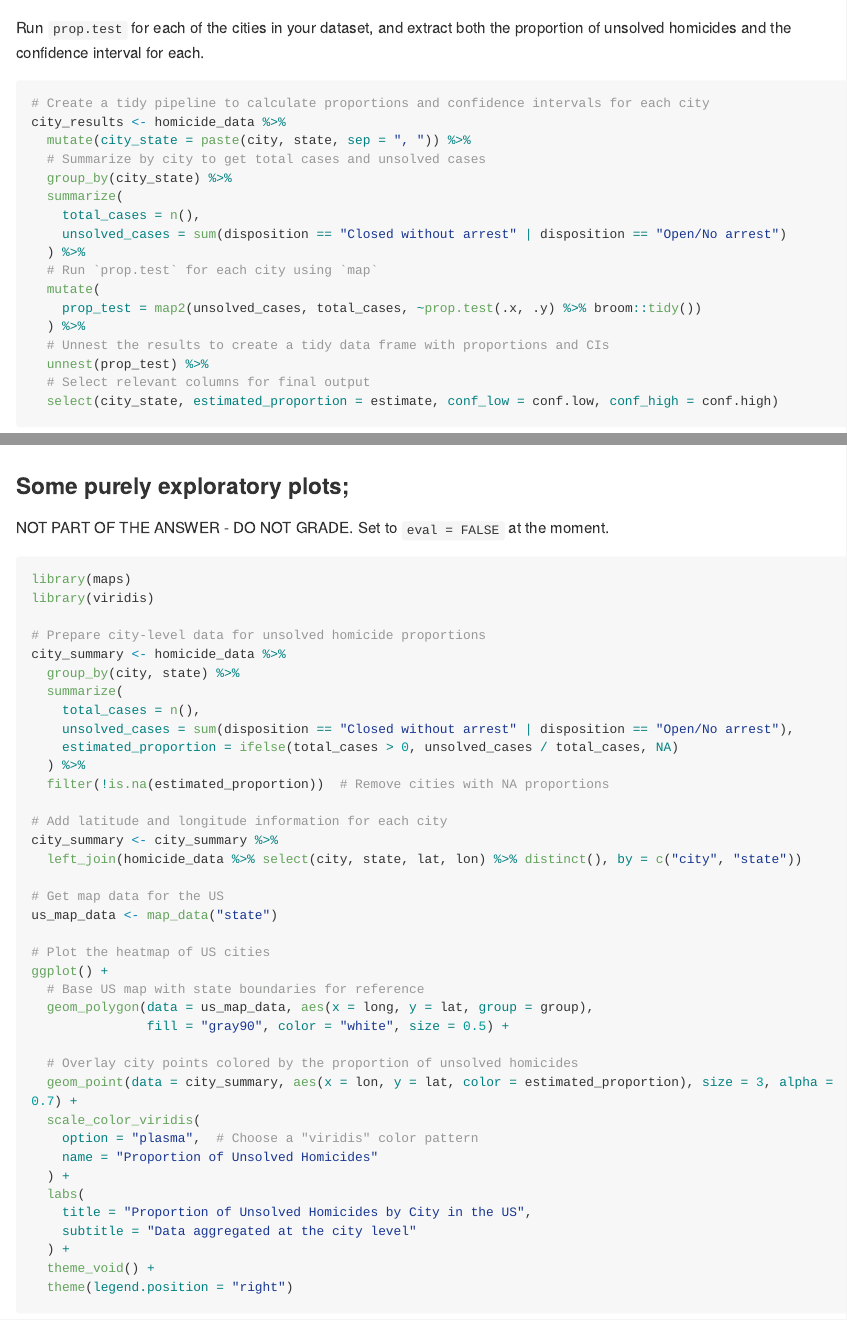
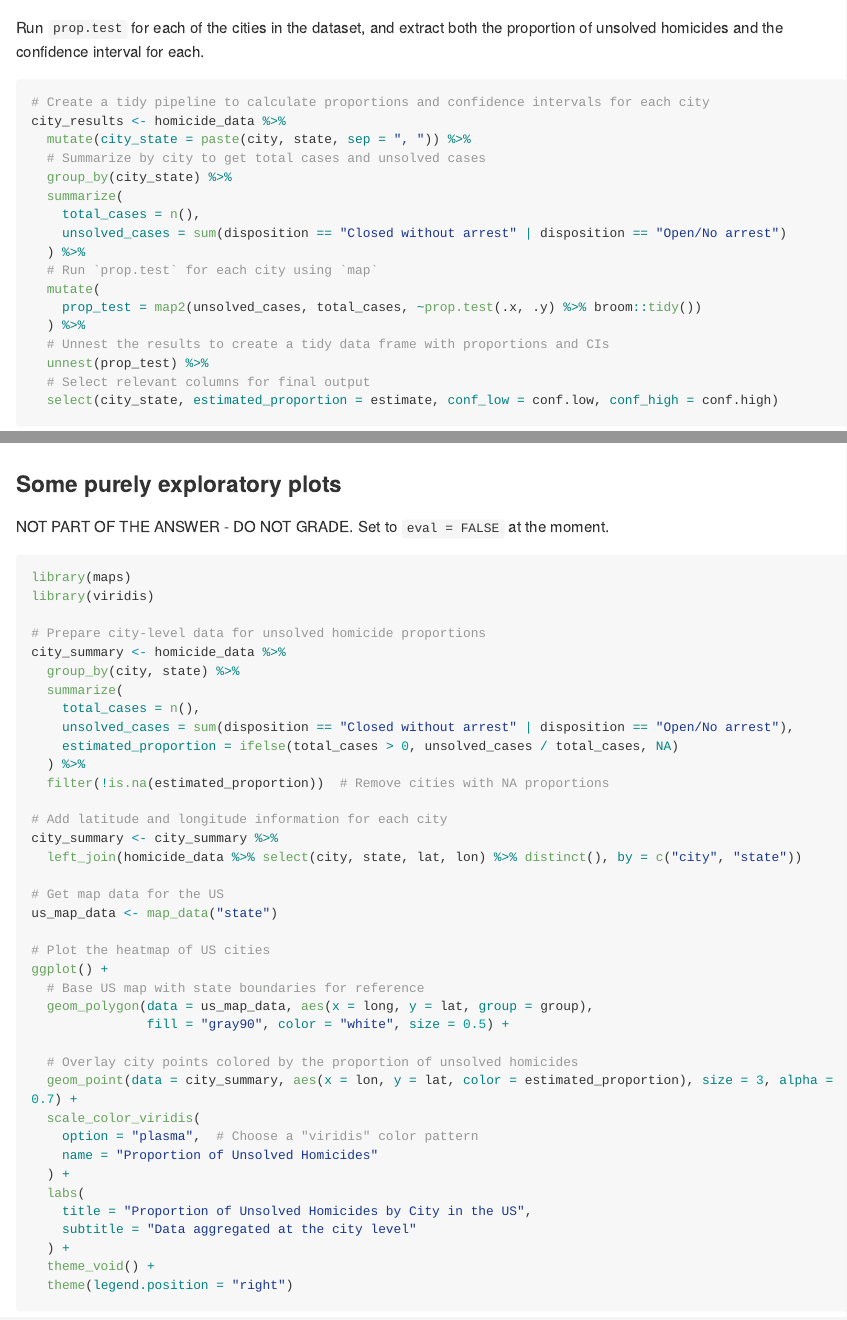
Before and after one commit to XiaoniXu/p8105_hw5_xx2485, an R Markdown document (p8105_hw5_xx2485.Rmd): the page in a window 1100 px wide, from 6510 px down before the commit and from 6180 px down after it, so that both start at the same text, and a second part further down, joined at a grey line. Rendered offline with R 4.5, knitr and Pandoc, with nearby package versions; code that draws random numbers runs with fixed seeds of ours; some code elsewhere in the file could not run offline; long lines of code are wrapped.

Commit message:
minor fixes pt 2

````diff
--- a/p8105_hw5_xx2485.Rmd
+++ b/p8105_hw5_xx2485.Rmd
@@ -257,7 +257,7 @@ conf_low
 conf_high
 ```
 
-Run `prop.test` for each of the cities in your dataset, and extract both the proportion of unsolved homicides and the confidence interval for each.
+Run `prop.test` for each of the cities in the dataset, and extract both the proportion of unsolved homicides and the confidence interval for each.
 
 ```{r}
 # Create a tidy pipeline to calculate proportions and confidence intervals for each city
````
Also changed, not shown: Neighborhoods_2012b.shp (added), p8105_hw5_xx2485_files/figure-gfm/unnamed-chunk-4-1.png, p8105_hw5_xx2485.Rmd (2 more changed lines).
